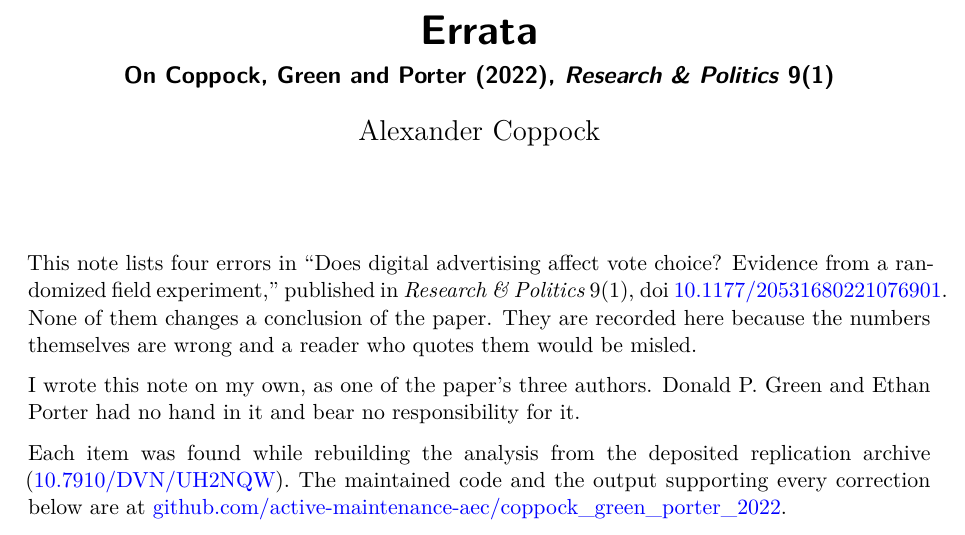
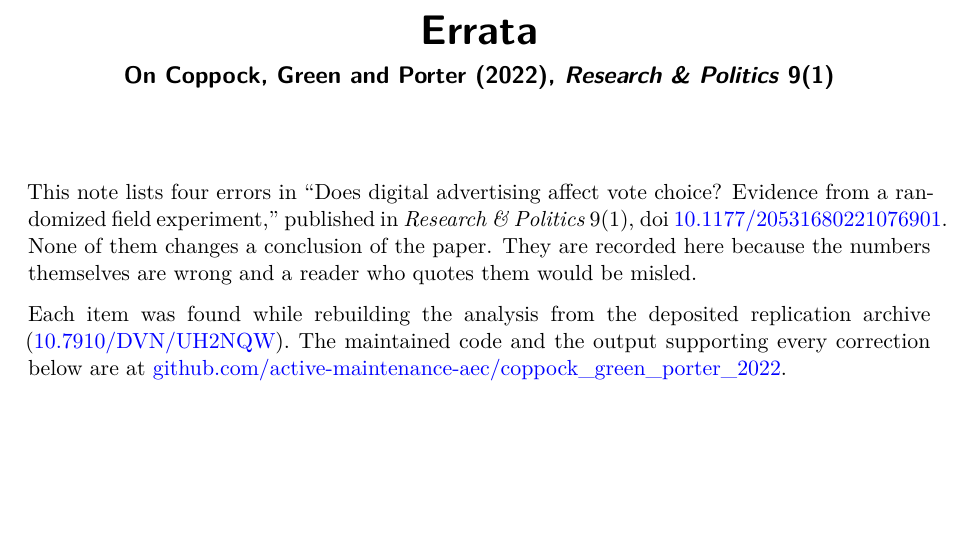
Before and after one commit to active-maintenance-aec/coppock_green_porter_2022, a Quarto document (errata.qmd): part of page 1 of 2, cut so that both start at the same text, the shorter picture padded with empty space. Rendered offline with R 4.5, knitr and Pandoc in place of Quarto, then LaTeX, with nearby package versions.

Commit message:
Drop the authorship line from the errata
Naming one author and disclaiming the others read as a disagreement
among them, which is not the situation. The note now carries no
authorship at all and describes the article in the third person.

````diff
--- a/errata.qmd
+++ b/errata.qmd
@@ -1,7 +1,6 @@
 ---
 title: "Errata"
 subtitle: "On Coppock, Green and Porter (2022), *Research & Politics* 9(1)"
-author: "Alexander Coppock"
 format:
   pdf:
     output-file: coppock_green_porter_2022_errata.pdf
@@ -26,8 +25,6 @@ b3 <- read_csv(here("maintained", "output", "table_b3_vote_share_precinct_cd.csv
 ```
 
 This note lists four errors in "Does digital advertising affect vote choice? Evidence from a randomized field experiment," published in *Research & Politics* 9(1), doi [10.1177/20531680221076901](https://doi.org/10.1177/20531680221076901). None of them changes a conclusion of the paper. They are recorded here because the numbers themselves are wrong and a reader who quotes them would be misled.
-
-I wrote this note on my own, as one of the paper's three authors. Donald P. Green and Ethan Porter had no hand in it and bear no responsibility for it.
 
 Each item was found while rebuilding the analysis from the deposited replication archive ([10.7910/DVN/UH2NQW](https://doi.org/10.7910/DVN/UH2NQW)). The maintained code and the output supporting every correction below are at [github.com/active-maintenance-aec/coppock_green_porter_2022](https://github.com/active-maintenance-aec/coppock_green_porter_2022).
 
````
Also changed, not shown: coppock_green_porter_2022_errata.pdf.
